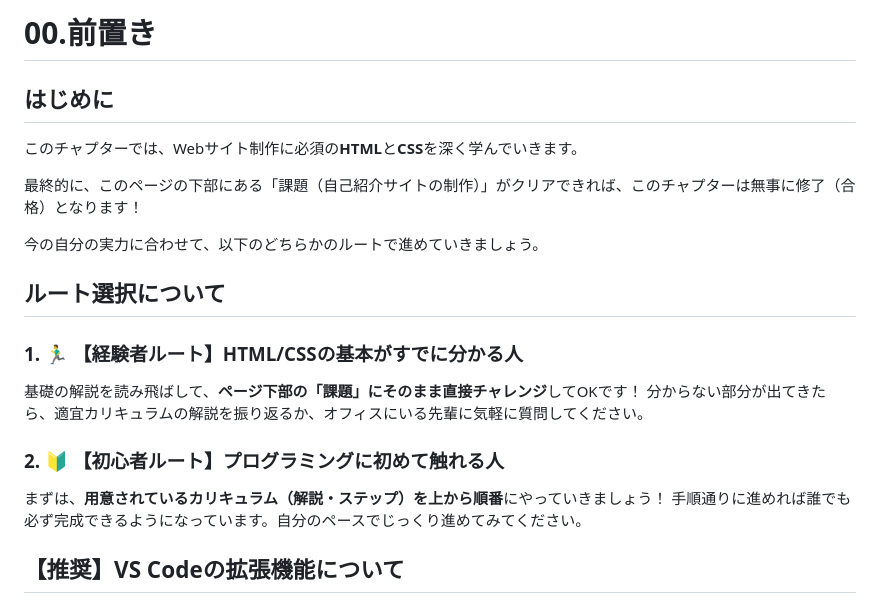
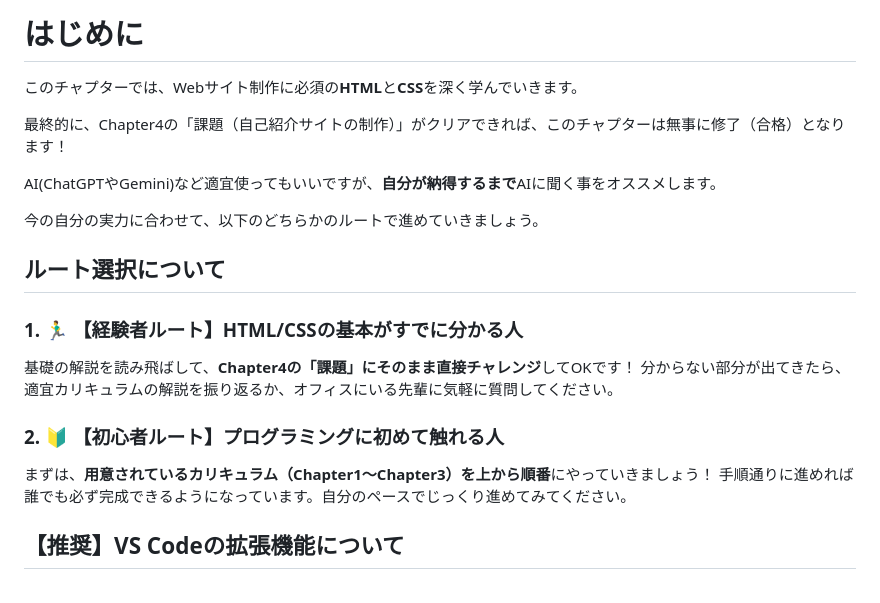
Before and after one commit to okayama-app-dev-seminar/app-dev-training, a Markdown page: 02_html_css/00_前置き/00_前置き.md, the part around one of its changes. Rendered like a GitHub page.

Commit message:
文字の修正

```diff
--- a/02_html_css/00_前置き/00_前置き.md
+++ b/02_html_css/00_前置き/00_前置き.md
@@ -1,10 +1,10 @@
-# 00.前置き
-
-## はじめに
+# はじめに
 
 このチャプターでは、Webサイト制作に必須の**HTML**と**CSS**を深く学んでいきます。
 
-最終的に、このページの下部にある「課題（自己紹介サイトの制作）」がクリアできれば、このチャプターは無事に修了（合格）となります！
+最終的に、Chapter4の「課題（自己紹介サイトの制作）」がクリアできれば、このチャプターは無事に修了（合格）となります！
+
+AI(ChatGPTやGemini)など適宜使ってもいいですが、**自分が納得するまで**AIに聞く事をオススメします。
 
 今の自分の実力に合わせて、以下のどちらかのルートで進めていきましょう。
 
@@ -12,12 +12,12 @@
 
 ### 1. 🏃‍♂️ 【経験者ルート】HTML/CSSの基本がすでに分かる人
 
-基礎の解説を読み飛ばして、**ページ下部の「課題」にそのまま直接チャレンジ**してOKです！
+基礎の解説を読み飛ばして、**Chapter4の「課題」にそのまま直接チャレンジ**してOKです！
 分からない部分が出てきたら、適宜カリキュラムの解説を振り返るか、オフィスにいる先輩に気軽に質問してください。
 
 ### 2. 🔰 【初心者ルート】プログラミングに初めて触れる人
 
-まずは、**用意されているカリキュラム（解説・ステップ）を上から順番**にやっていきましょう！
+まずは、**用意されているカリキュラム（Chapter1～Chapter3）を上から順番**にやっていきましょう！
 手順通りに進めれば誰でも必ず完成できるようになっています。自分のペースでじっくり進めてみてください。
 
 ## 【推奨】VS Codeの拡張機能について
```
Also changed, not shown: other parts of 02_html_css/00_前置き/00_前置き.md (+1 -1 lines), 02_html_css/01_chapter1/README_HTMLの基礎.md (+1 -1 lines).
